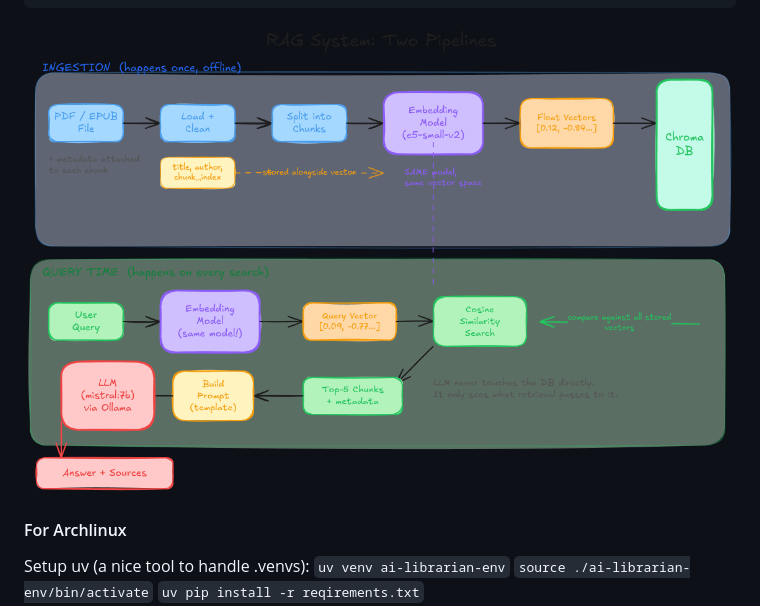
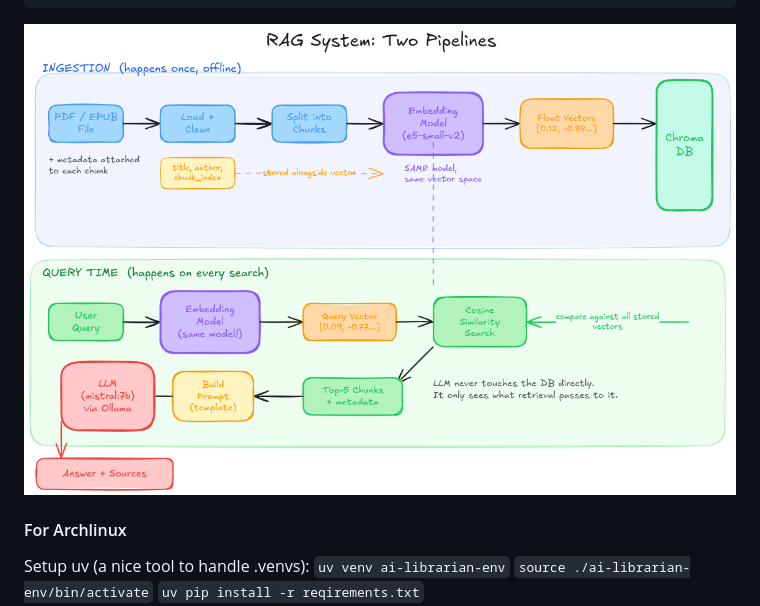
Before and after one commit to nsultova/ai-librarian, a Markdown page: README.md, the part around the change. Rendered like a GitHub page; pictures changed too: img/basic_RAG_white_background.png (added).

Commit message:
updated image

````diff
--- a/README.md
+++ b/README.md
@@ -29,7 +29,7 @@ ai-librarian/
 └── requirements.txt
 ```
 
- ![Workflow](/img/basic_RAG.png)
+ ![Workflow](/img/basic_RAG_white_background.png)
 
 #### For Archlinux
 
````
